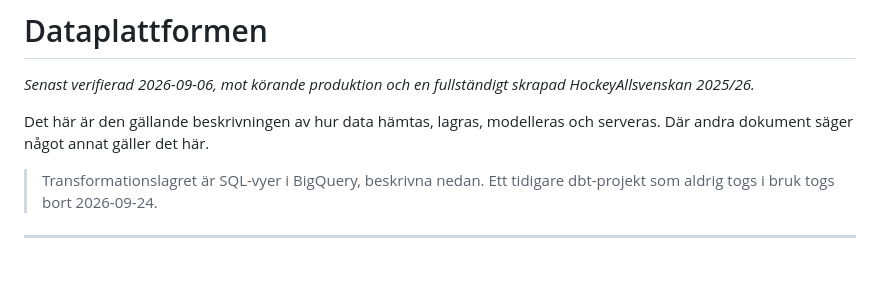
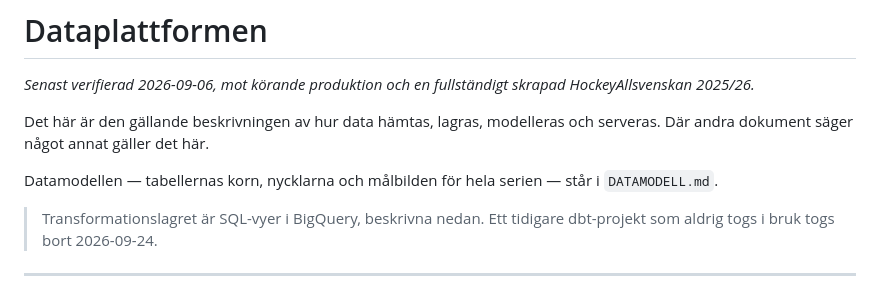
Before and after one commit to samanakbarian/loven-stats-backend, a Markdown page: docs/DATAPLATTFORM.md, the part around the change. Drawn GitHub-style; blank space fills up the shorter version.

```diff
--- a/docs/DATAPLATTFORM.md
+++ b/docs/DATAPLATTFORM.md
@@ -5,6 +5,9 @@ skrapad HockeyAllsvenskan 2025/26.*
 
 Det här är den gällande beskrivningen av hur data hämtas, lagras, modelleras
 och serveras. Där andra dokument säger något annat gäller det här.
+
+Datamodellen — tabellernas korn, nycklarna och målbilden för hela serien —
+står i `DATAMODELL.md`.
 
 > Transformationslagret är SQL-vyer i BigQuery, beskrivna nedan. Ett tidigare
 > dbt-projekt som aldrig togs i bruk togs bort 2026-09-24.
```
Also changed, not shown: docs/DATAMODELL.md (added, +208 -0 lines), docs/FEATURE_BACKLOG_2026.md (+21 -0 lines).
